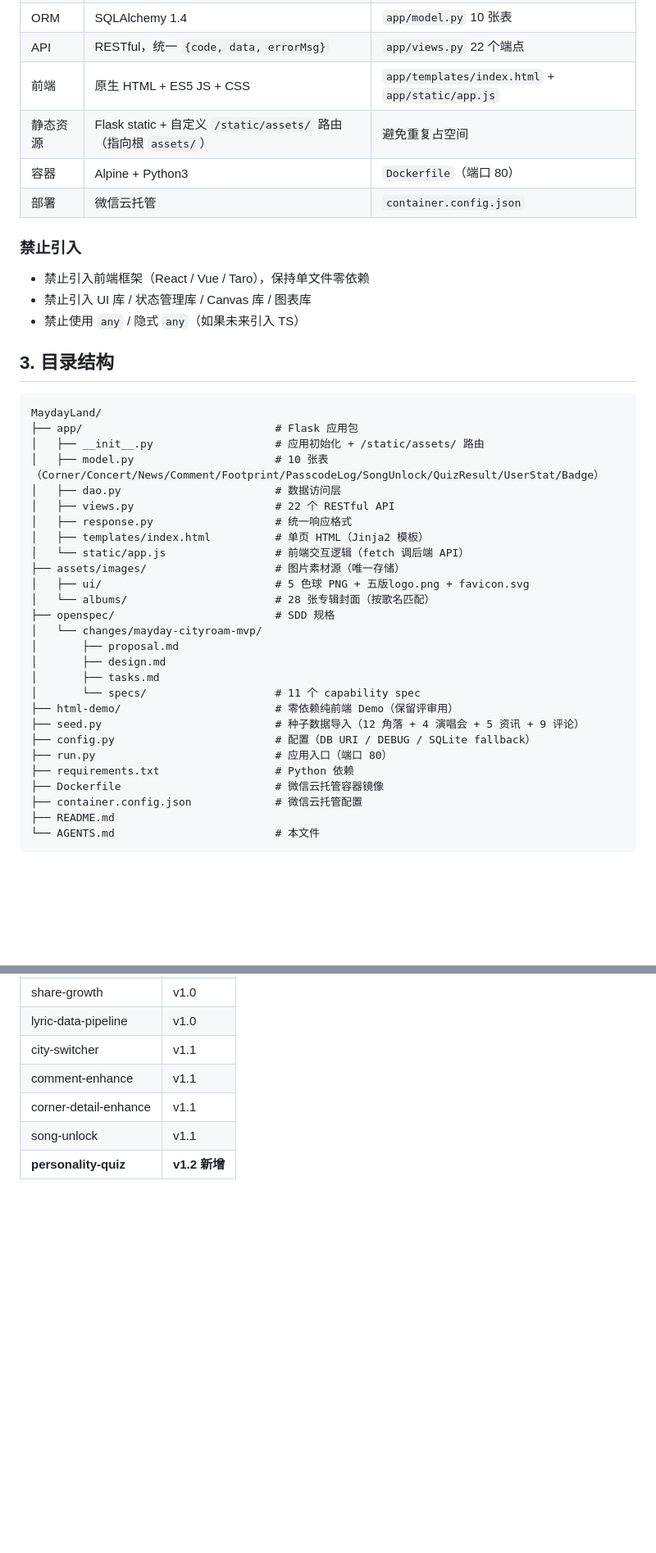
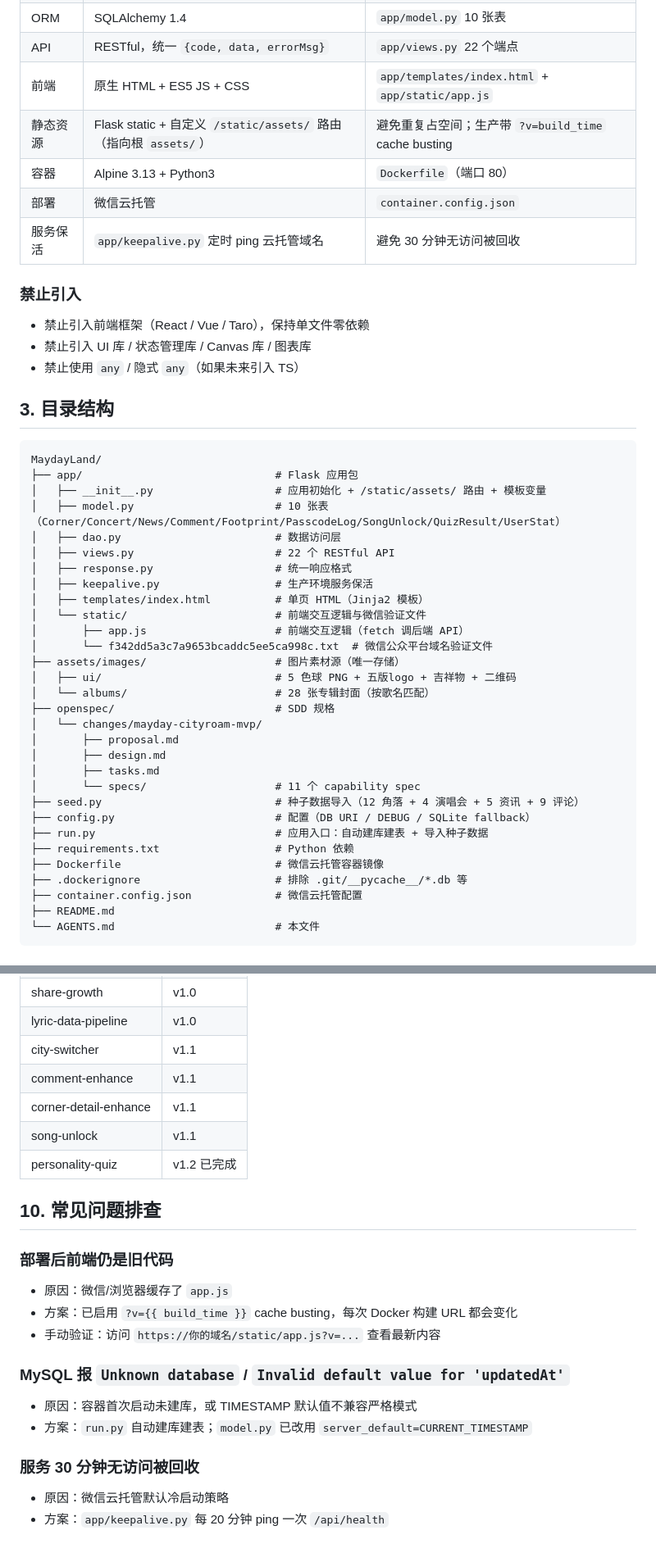
Before and after one commit to xiaoyesoso/MaydayLand, a Markdown page: AGENTS.md, 2 parts joined by grey strips. Shown at 82% size. Drawn GitHub-style; blank space fills up the shorter version.

````diff
--- a/AGENTS.md
+++ b/AGENTS.md
@@ -35,9 +35,10 @@
 | ORM | SQLAlchemy 1.4 | `app/model.py` 10 张表 |
 | API | RESTful，统一 `{code, data, errorMsg}` | `app/views.py` 22 个端点 |
 | 前端 | 原生 HTML + ES5 JS + CSS | `app/templates/index.html` + `app/static/app.js` |
-| 静态资源 | Flask static + 自定义 `/static/assets/` 路由（指向根 `assets/`） | 避免重复占空间 |
-| 容器 | Alpine + Python3 | `Dockerfile`（端口 80） |
+| 静态资源 | Flask static + 自定义 `/static/assets/` 路由（指向根 `assets/`） | 避免重复占空间；生产带 `?v=build_time` cache busting |
+| 容器 | Alpine 3.13 + Python3 | `Dockerfile`（端口 80） |
 | 部署 | 微信云托管 | `container.config.json` |
+| 服务保活 | `app/keepalive.py` 定时 ping 云托管域名 | 避免 30 分钟无访问被回收 |
 
 ### 禁止引入
 - 禁止引入前端框架（React / Vue / Taro），保持单文件零依赖
@@ -49,15 +50,18 @@
 ```
 MaydayLand/
 ├── app/                              # Flask 应用包
-│   ├── __init__.py                   # 应用初始化 + /static/assets/ 路由
-│   ├── model.py                      # 10 张表（Corner/Concert/News/Comment/Footprint/PasscodeLog/SongUnlock/QuizResult/UserStat/Badge）
+│   ├── __init__.py                   # 应用初始化 + /static/assets/ 路由 + 模板变量
+│   ├── model.py                      # 10 张表（Corner/Concert/News/Comment/Footprint/PasscodeLog/SongUnlock/QuizResult/UserStat）
 │   ├── dao.py                        # 数据访问层
 │   ├── views.py                      # 22 个 RESTful API
 │   ├── response.py                   # 统一响应格式
+│   ├── keepalive.py                  # 生产环境服务保活
 │   ├── templates/index.html          # 单页 HTML（Jinja2 模板）
-│   └── static/app.js                 # 前端交互逻辑（fetch 调后端 API）
+│   └── static/                       # 前端交互逻辑与微信验证文件
+│       ├── app.js                    # 前端交互逻辑（fetch 调后端 API）
+│       └── f342dd5a3c7a9653bcaddc5ee5ca998c.txt  # 微信公众平台域名验证文件
 ├── assets/images/                    # 图片素材源（唯一存储）
-│   ├── ui/                           # 5 色球 PNG + 五版logo.png + favicon.svg
+│   ├── ui/                           # 5 色球 PNG + 五版logo + 吉祥物 + 二维码
 │   └── albums/                       # 28 张专辑封面（按歌名匹配）
 ├── openspec/                         # SDD 规格
 │   └── changes/mayday-cityroam-mvp/
@@ -65,12 +69,12 @@ MaydayLand/
 │       ├── design.md
 │       ├── tasks.md
 │       └── specs/                    # 11 个 capability spec
-├── html-demo/                        # 零依赖纯前端 Demo（保留评审用）
 ├── seed.py                           # 种子数据导入（12 角落 + 4 演唱会 + 5 资讯 + 9 评论）
 ├── config.py                         # 配置（DB URI / DEBUG / SQLite fallback）
-├── run.py                            # 应用入口（端口 80）
+├── run.py                            # 应用入口：自动建库建表 + 导入种子数据
 ├── requirements.txt                  # Python 依赖
 ├── Dockerfile                        # 微信云托管容器镜像
+├── .dockerignore                     # 排除 .git/__pycache__/*.db 等
 ├── container.config.json             # 微信云托管配置
 ├── README.md
 └── AGENTS.md                         # 本文件
@@ -191,4 +200,19 @@ USE_SQLITE=1 python run.py 0.0.0.0 8080
 | comment-enhance | v1.1 |
 | corner-detail-enhance | v1.1 |
 | song-unlock | v1.1 |
-| **personality-quiz** | **v1.2 新增** |
+| personality-quiz | v1.2 已完成 |
+
+## 10. 常见问题排查
+
+### 部署后前端仍是旧代码
+- 原因：微信/浏览器缓存了 `app.js`
+- 方案：已启用 `?v={{ build_time }}` cache busting，每次 Docker 构建 URL 都会变化
+- 手动验证：访问 `https://你的域名/static/app.js?v=...` 查看最新内容
+
+### MySQL 报 `Unknown database` / `Invalid default value for 'updatedAt'`
+- 原因：容器首次启动未建库，或 TIMESTAMP 默认值不兼容严格模式
+- 方案：`run.py` 自动建库建表；`model.py` 已改用 `server_default=CURRENT_TIMESTAMP`
+
+### 服务 30 分钟无访问被回收
+- 原因：微信云托管默认冷启动策略
+- 方案：`app/keepalive.py` 每 20 分钟 ping 一次 `/api/health`
````
Also changed, not shown: other parts of AGENTS.md (+9 -4 lines), README.md (+8 -4 lines).
